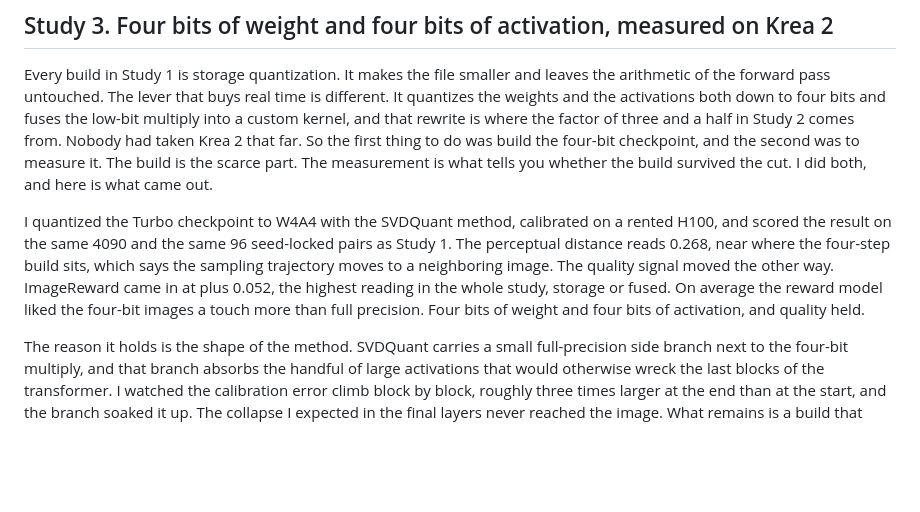
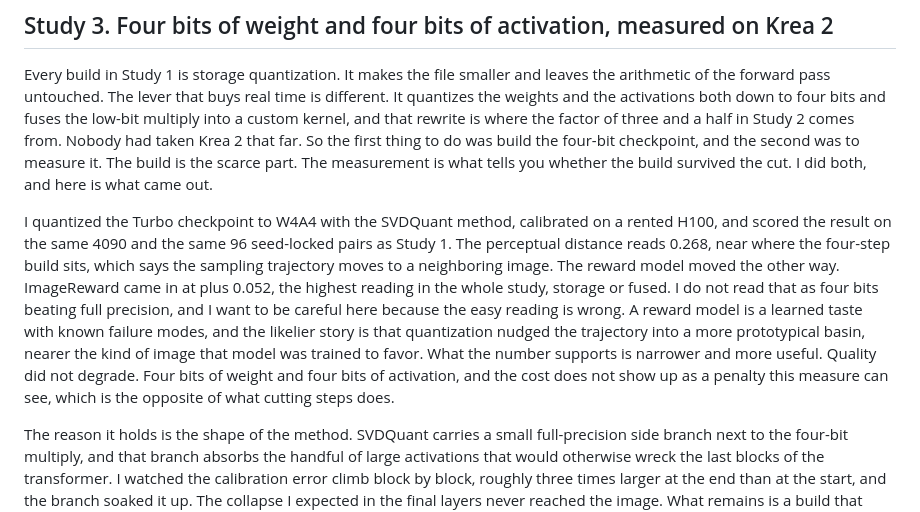
Before and after one commit to sztlink/felipesztutman.com, a Markdown page: src/pages/lab.md, the part around the change. GitHub-like rendering; blank space fills up the shorter version.

Commit message:
lab: correct the ImageReward reading

```diff
--- a/src/pages/lab.md
+++ b/src/pages/lab.md
@@ -57,7 +57,7 @@ Those numbers are all storage quantization running through a general inference p
 
 Every build in Study 1 is storage quantization. It makes the file smaller and leaves the arithmetic of the forward pass untouched. The lever that buys real time is different. It quantizes the weights and the activations both down to four bits and fuses the low-bit multiply into a custom kernel, and that rewrite is where the factor of three and a half in Study 2 comes from. Nobody had taken Krea 2 that far. So the first thing to do was build the four-bit checkpoint, and the second was to measure it. The build is the scarce part. The measurement is what tells you whether the build survived the cut. I did both, and here is what came out.
 
-I quantized the Turbo checkpoint to W4A4 with the SVDQuant method, calibrated on a rented H100, and scored the result on the same 4090 and the same 96 seed-locked pairs as Study 1. The perceptual distance reads 0.268, near where the four-step build sits, which says the sampling trajectory moves to a neighboring image. The quality signal moved the other way. ImageReward came in at plus 0.052, the highest reading in the whole study, storage or fused. On average the reward model liked the four-bit images a touch more than full precision. Four bits of weight and four bits of activation, and quality held.
+I quantized the Turbo checkpoint to W4A4 with the SVDQuant method, calibrated on a rented H100, and scored the result on the same 4090 and the same 96 seed-locked pairs as Study 1. The perceptual distance reads 0.268, near where the four-step build sits, which says the sampling trajectory moves to a neighboring image. The reward model moved the other way. ImageReward came in at plus 0.052, the highest reading in the whole study, storage or fused. I do not read that as four bits beating full precision, and I want to be careful here because the easy reading is wrong. A reward model is a learned taste with known failure modes, and the likelier story is that quantization nudged the trajectory into a more prototypical basin, nearer the kind of image that model was trained to favor. What the number supports is narrower and more useful. Quality did not degrade. Four bits of weight and four bits of activation, and the cost does not show up as a penalty this measure can see, which is the opposite of what cutting steps does.
 
 The reason it holds is the shape of the method. SVDQuant carries a small full-precision side branch next to the four-bit multiply, and that branch absorbs the handful of large activations that would otherwise wreck the last blocks of the transformer. I watched the calibration error climb block by block, roughly three times larger at the end than at the start, and the branch soaked it up. The collapse I expected in the final layers never reached the image. What remains is a build that shifts its compositions slightly and keeps its quality, and that is the only kind of quantization that turns into frames on a gallery wall.
 
```
